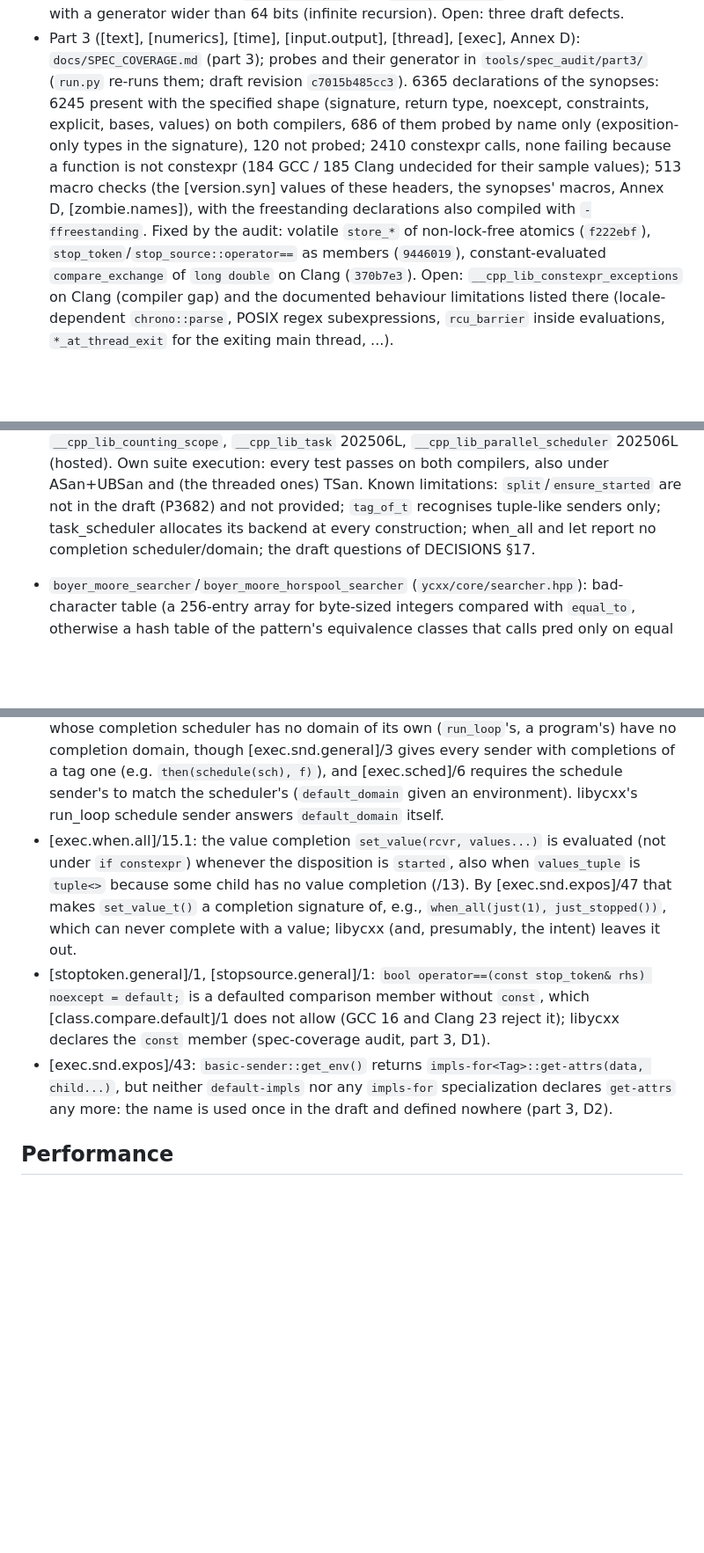
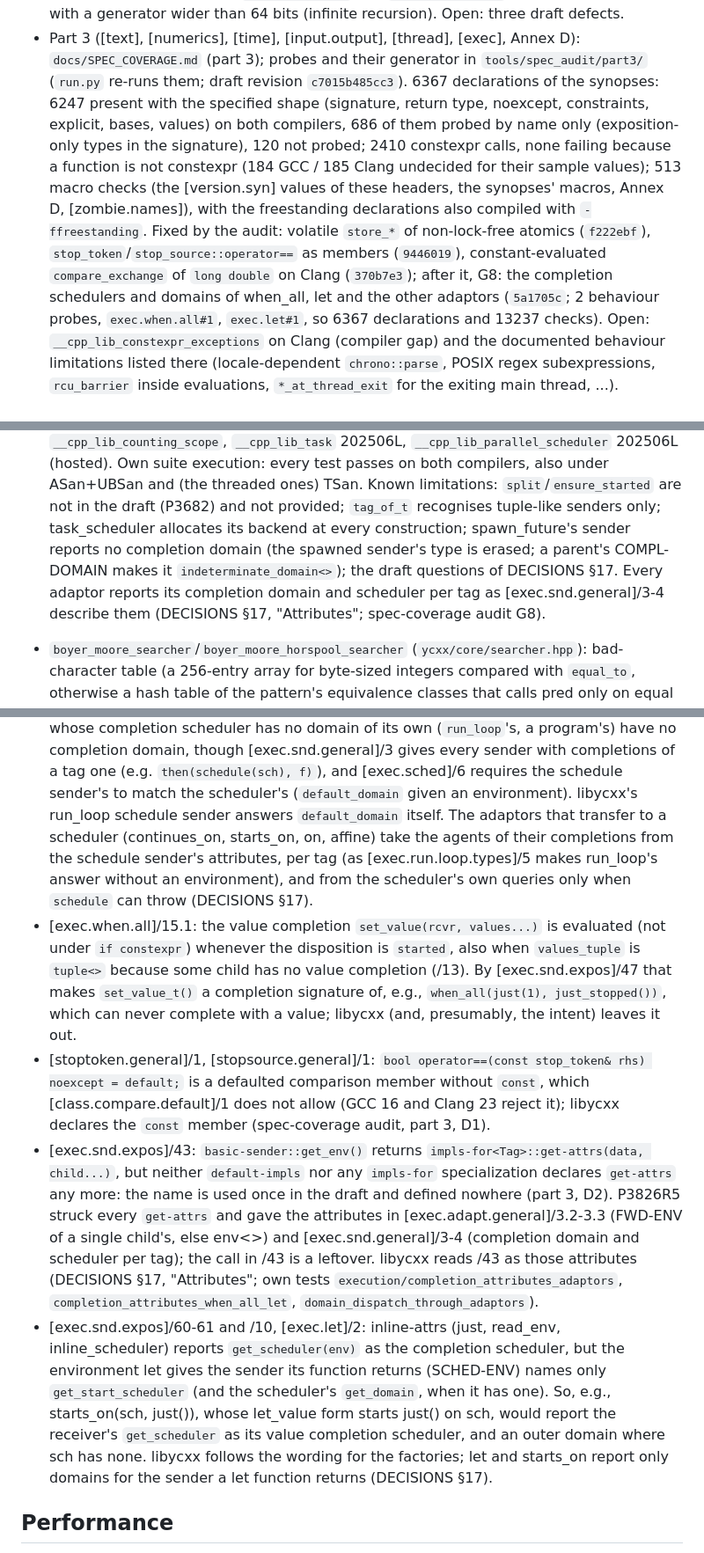
Before and after one commit to yrashk/libycxx, a Markdown page: STATUS.md, 3 parts joined by grey strips. Shown at 88% size. Drawn GitHub-style; blank space fills up the shorter version.

Commit message:
docs: G8 fixed (adaptor completion attributes); D2 read as P3826R5 intended; a new draft issue (inline-attrs vs SCHED-ENV)
Co-Authored-By: Claude Opus 5.5 <noreply@anthropic.com>

```diff
--- a/STATUS.md
+++ b/STATUS.md
@@ -262,7 +262,7 @@ when parsing, `fractional_width` of ratio<1, 2^62>, `hh_mm_ss` layout, an error
   `counted_iterator`; shuffle and sample with a generator wider than 64 bits (infinite recursion).
   Open: three draft defects.
 - Part 3 ([text], [numerics], [time], [input.output], [thread], [exec], Annex D): `docs/SPEC_COVERAGE.md` (part 3); probes and their generator in `tools/spec_audit/part3/`
-  (`run.py` re-runs them; draft revision `c7015b485cc3`). 6365 declarations of the synopses: 6245
+  (`run.py` re-runs them; draft revision `c7015b485cc3`). 6367 declarations of the synopses: 6247
   present with the specified shape (signature, return type, noexcept, constraints, explicit,
   bases, values) on both compilers, 686 of them probed by name only (exposition-only types in the
   signature), 120 not probed; 2410 constexpr calls, none failing because a function is not
@@ -270,7 +270,10 @@ when parsing, `fractional_width` of ratio<1, 2^62>, `hh_mm_ss` layout, an error
   [version.syn] values of these headers, the synopses' macros, Annex D, [zombie.names]), with the
   freestanding declarations also compiled with `-ffreestanding`. Fixed by the audit: volatile
   `store_*` of non-lock-free atomics (`f222ebf`), `stop_token`/`stop_source::operator==` as
-  members (`9446019`), constant-evaluated `compare_exchange` of `long double` on Clang (`370b7e3`).
+  members (`9446019`), constant-evaluated `compare_exchange` of `long double` on Clang (`370b7e3`);
+  after it, G8: the completion schedulers and domains of when_all, let and the other adaptors
+  (`5a1705c`; 2 behaviour probes, `exec.when.all#1`, `exec.let#1`, so 6367 declarations and
+  13237 checks).
   Open: `__cpp_lib_constexpr_exceptions` on Clang (compiler gap) and the documented behaviour
   limitations listed there (locale-dependent `chrono::parse`, POSIX regex subexpressions,
   `rcu_barrier` inside evaluations, `*_at_thread_exit` for the exiting main thread, ...).
@@ -1230,8 +1233,11 @@ compilers; `visit_format_arg.pass.cpp` needs `EOF` from `constexpr_char_traits.h
   (hosted). Own suite execution: every test passes on both compilers, also under ASan+UBSan and
   (the threaded ones) TSan. Known limitations: `split`/`ensure_started` are not in the draft
   (P3682) and not provided; `tag_of_t` recognises tuple-like senders only; task_scheduler
-  allocates its backend at every construction; when_all and let report no completion
-  scheduler/domain; the draft questions of DECISIONS §17.
+  allocates its backend at every construction; spawn_future's sender reports no completion
+  domain (the spawned sender's type is erased; a parent's COMPL-DOMAIN makes it
+  `indeterminate_domain<>`); the draft questions of DECISIONS §17. Every adaptor reports its
+  completion domain and scheduler per tag as [exec.snd.general]/3-4 describe them (DECISIONS §17,
+  "Attributes"; spec-coverage audit G8).
 - `boyer_moore_searcher`/`boyer_moore_horspool_searcher` (`ycxx/core/searcher.hpp`): bad-character
   table (a 256-entry array for byte-sized integers compared with `equal_to`, otherwise a hash table of
   the pattern's equivalence classes that calls pred only on equal hash values), plus the good-suffix
@@ -1375,7 +1381,10 @@ Wording problems found while writing the spec-derived tests (tests/ycxx), not ye
   domain, though [exec.snd.general]/3 gives every sender with completions of a tag one (e.g.
   `then(schedule(sch), f)`), and [exec.sched]/6 requires the schedule sender's to match the
   scheduler's (`default_domain` given an environment). libycxx's run_loop schedule sender answers
-  `default_domain` itself.
+  `default_domain` itself. The adaptors that transfer to a scheduler (continues_on, starts_on, on,
+  affine) take the agents of their completions from the schedule sender's attributes, per tag (as
+  [exec.run.loop.types]/5 makes run_loop's answer without an environment), and from the
+  scheduler's own queries only when `schedule` can throw (DECISIONS §17).
 - [exec.when.all]/15.1: the value completion `set_value(rcvr, values...)` is evaluated (not
   under `if constexpr`) whenever the disposition is `started`, also when `values_tuple` is
   `tuple<>` because some child has no value completion (/13). By [exec.snd.expos]/47 that makes
@@ -1387,7 +1396,19 @@ Wording problems found while writing the spec-derived tests (tests/ycxx), not ye
   `const` member (spec-coverage audit, part 3, D1).
 - [exec.snd.expos]/43: `basic-sender::get_env()` returns `impls-for<Tag>::get-attrs(data,
   child...)`, but neither `default-impls` nor any `impls-for` specialization declares `get-attrs`
-  any more: the name is used once in the draft and defined nowhere (part 3, D2).
+  any more: the name is used once in the draft and defined nowhere (part 3, D2). P3826R5 struck
+  every `get-attrs` and gave the attributes in [exec.adapt.general]/3.2-3.3 (FWD-ENV of a single
+  child's, else env<>) and [exec.snd.general]/3-4 (completion domain and scheduler per tag); the
+  call in /43 is a leftover. libycxx reads /43 as those attributes (DECISIONS §17, "Attributes";
+  own tests `execution/completion_attributes_adaptors`, `completion_attributes_when_all_let`,
+  `domain_dispatch_through_adaptors`).
+- [exec.snd.expos]/60-61 and /10, [exec.let]/2: inline-attrs (just, read_env, inline_scheduler)
+  reports `get_scheduler(env)` as the completion scheduler, but the environment let gives the
+  sender its function returns (SCHED-ENV) names only `get_start_scheduler` (and the scheduler's
+  `get_domain`, when it has one). So, e.g., starts_on(sch, just()), whose let_value form starts
+  just() on sch, would report the receiver's `get_scheduler` as its value completion scheduler,
+  and an outer domain where sch has none. libycxx follows the wording for the factories; let and
+  starts_on report only domains for the sender a let function returns (DECISIONS §17).
 
 ## Performance
 `bench/` (manual, not in CI; DECISIONS §15) times the hot paths against libstdc++ on both
```
Also changed, not shown: DECISIONS.md (+6 -2 lines), docs/SPEC_COVERAGE.md (+13 -6 lines).
